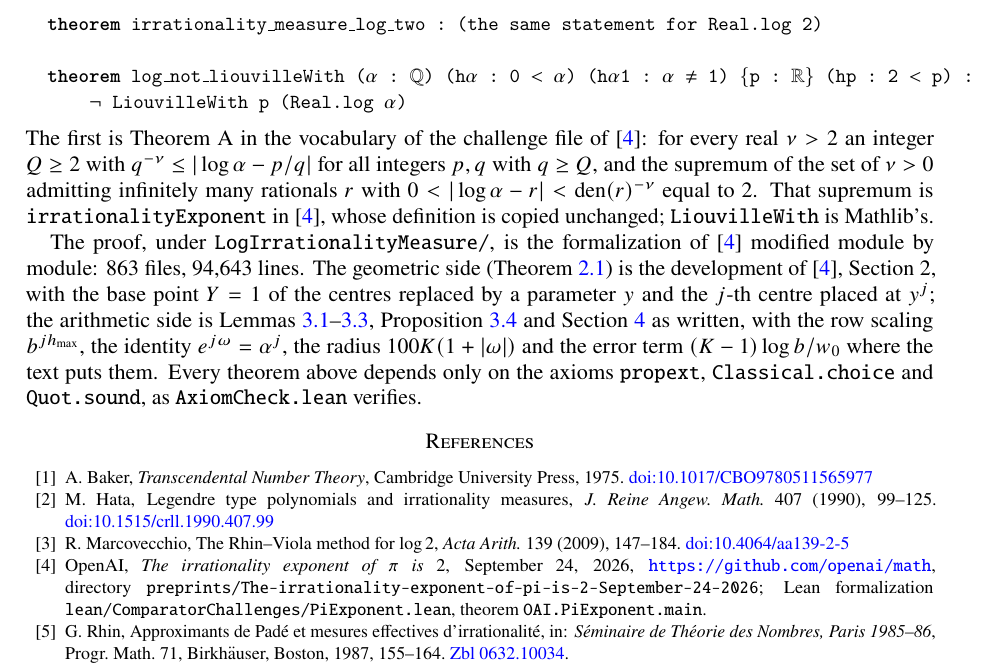
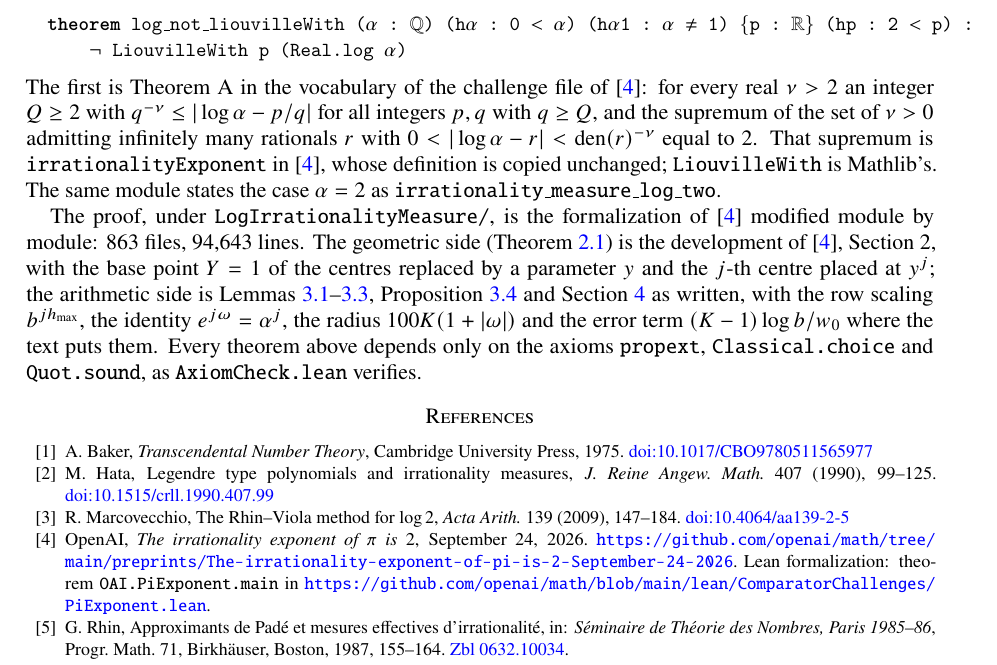
Before and after one commit to jdb19937/log-irrationality-measure, a LaTeX paper (logmeasure.tex): part of page 7 of 7, cut at the place of the change. Compiled offline with pdfLaTeX.

Commit message:
minor fixes

```diff
--- a/logmeasure.tex
+++ b/logmeasure.tex
@@ -8,7 +8,7 @@
 \lstdefinelanguage{Lean}{morekeywords={theorem,def,open},sensitive=true,morecomment=[l]{--}}
 \lstset{language=Lean, basicstyle=\small\fontfamily{lmtt}\selectfont\upshape, keywordstyle=\bfseries,
   columns=fullflexible, keepspaces=true, breaklines=false, xleftmargin=1em, aboveskip=6pt, belowskip=6pt,
-  literate={α}{{$\alpha$}}1 {ℚ}{{$\mathbb{Q}$}}1 {ℝ}{{$\mathbb{R}$}}1 {→}{{$\rightarrow$}}1 {≠}{{$\ne$}}1 {∀}{{$\forall$}}1 {≤}{{$\le$}}1 {¬}{{$\lnot$}}1 {ν}{{$\nu$}}1 {∃}{{$\exists$}}1 {∧}{{$\wedge$}}1 {ℤ}{{$\mathbb{Z}$}}1}
+  literate={α}{{$\alpha$}}1 {ℚ}{{$\mathbb{Q}$}}1 {ℝ}{{$\mathbb{R}$}}1 {→}{{$\rightarrow$}}1 {≠}{{$\ne$}}1 {∀}{{$\forall$}}1 {≤}{{$\le$}}1 {¬}{{$\lnot$}}1 {ν}{{$\nu$}}1 {∃}{{$\exists$}}1 {∧}{{$\wedge$}}1 {ℤ}{{$\mathbb{Z}$}}1 {^}{{\textasciicircum}}1}
 \usepackage[colorlinks=true, linkcolor=blue, citecolor=blue, urlcolor=blue]{hyperref}
 \newcommand{\doi}[1]{\href{https://doi.org/#1}{doi:#1}}
 
@@ -246,12 +246,10 @@ theorem irrationality_measure_log (α : ℚ) (hα : 0 < α) (hα1 : α ≠ 1) :
     sSup {ν : ℝ | 0 < ν ∧ Set.Infinite {r : ℚ | 2 ≤ r.den ∧
         0 < |Real.log α - (r : ℝ)| ∧ |Real.log α - (r : ℝ)| < (r.den : ℝ) ^ (-ν)}} = 2
 
-theorem irrationality_measure_log_two : (the same statement for Real.log 2)
-
 theorem log_not_liouvilleWith (α : ℚ) (hα : 0 < α) (hα1 : α ≠ 1) {p : ℝ} (hp : 2 < p) :
     ¬ LiouvilleWith p (Real.log α)
 \end{lstlisting}
-The first is Theorem~A in the vocabulary of the challenge file of \cite{OAI}: for every real $\nu>2$ an integer $Q\ge2$ with $q^{-\nu}\le|\log\alpha-p/q|$ for all integers $p,q$ with $q\ge Q$, and the supremum of the set of $\nu>0$ admitting infinitely many rationals $r$ with $0<|\log\alpha-r|<\operatorname{den}(r)^{-\nu}$ equal to~$2$. That supremum is \texttt{irrationalityExponent} in \cite{OAI}, whose definition is copied unchanged; \texttt{LiouvilleWith} is Mathlib's.
+The first is Theorem~A in the vocabulary of the challenge file of \cite{OAI}: for every real $\nu>2$ an integer $Q\ge2$ with $q^{-\nu}\le|\log\alpha-p/q|$ for all integers $p,q$ with $q\ge Q$, and the supremum of the set of $\nu>0$ admitting infinitely many rationals $r$ with $0<|\log\alpha-r|<\operatorname{den}(r)^{-\nu}$ equal to~$2$. That supremum is \texttt{irrationalityExponent} in \cite{OAI}, whose definition is copied unchanged; \texttt{LiouvilleWith} is Mathlib's. The same module states the case $\alpha=2$ as \texttt{irrationality\_measure\_log\_two}.
 
 The proof, under \texttt{LogIrrationalityMeasure/}, is the formalization of \cite{OAI} modified module by module: 863 files, 94{,}643 lines. The geometric side (Theorem~\ref{interp}) is the development of \cite{OAI}, Section~2, with the base point $Y=1$ of the centres replaced by a parameter $y$ and the $j$-th centre placed at $y^j$; the arithmetic side is Lemmas~\ref{arith}--\ref{coll}, Proposition~\ref{comp} and Section~\ref{sec:proof} as written, with the row scaling $b^{jh_{\max}}$, the identity $e^{j\omega}=\alpha^j$, the radius $100K(1+|\omega|)$ and the error term $(K-1)\log b/w_0$ where the text puts them. Every theorem above depends only on the axioms \texttt{propext}, \texttt{Classical.choice} and \texttt{Quot.sound}, as \texttt{AxiomCheck.lean} verifies.
 
@@ -259,7 +257,7 @@ The proof, under \texttt{LogIrrationalityMeasure/}, is the formalization of \cit
 \bibitem{Bak} A. Baker, \emph{Transcendental Number Theory}, Cambridge University Press, 1975. \doi{10.1017/CBO9780511565977}
 \bibitem{Hata} M. Hata, Legendre type polynomials and irrationality measures, \emph{J. Reine Angew. Math.} 407 (1990), 99--125. \doi{10.1515/crll.1990.407.99}
 \bibitem{Mar} R. Marcovecchio, The Rhin--Viola method for $\log2$, \emph{Acta Arith.} 139 (2009), 147--184. \doi{10.4064/aa139-2-5}
-\bibitem{OAI} OpenAI, \emph{The irrationality exponent of $\pi$ is $2$}, September 24, 2026, \url{https://github.com/openai/math}, directory \texttt{preprints/The-irrationality-exponent-of-pi-is-2-September-24-2026}; Lean formalization \texttt{lean/ComparatorChallenges/PiExponent.lean}, theorem \texttt{OAI.PiExponent.main}.
+\bibitem{OAI} OpenAI, \emph{The irrationality exponent of $\pi$ is $2$}, September 24, 2026. \url{https://github.com/openai/math/tree/main/preprints/The-irrationality-exponent-of-pi-is-2-September-24-2026}. Lean formalization: theorem \texttt{OAI.PiExponent.main} in \url{https://github.com/openai/math/blob/main/lean/ComparatorChallenges/PiExponent.lean}.
 \bibitem{Rhin} G. Rhin, Approximants de Pad\'e et mesures effectives d'irrationalit\'e, in: \emph{S\'eminaire de Th\'eorie des Nombres, Paris 1985--86}, Progr. Math. 71, Birkh\"auser, Boston, 1987, 155--164. \href{https://zbmath.org/0632.10034}{Zbl 0632.10034}.
 \bibitem{Ruk} E. A. Rukhadze, A lower bound for the approximation of $\ln2$ by rational numbers, \emph{Vestnik Moskov. Univ. Ser. I Mat. Mekh.} 1987, no. 6, 25--29. \url{https://www.mathnet.ru/eng/vmumm3164}
 \bibitem{Zud} W. Zudilin, An essay on irrationality measures of $\pi$ and other logarithms, \emph{Chebyshevskii Sb.} 5 (2004), no. 2, 49--65. \url{https://arxiv.org/abs/math/0404523}
```
Also changed, not shown: logmeasure.pdf.
